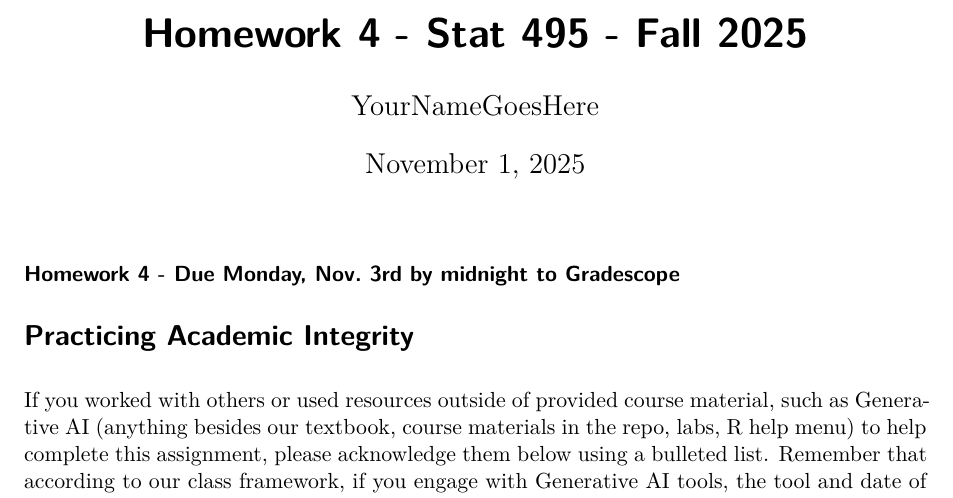
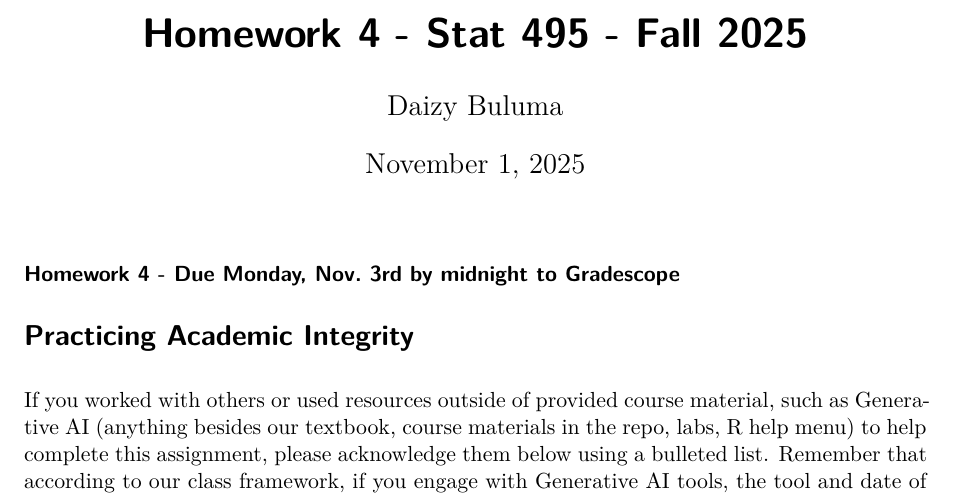
Before and after one commit to dbuluma2/stat495dbuluma, a Quarto document (Homework/hmk4Stat495F25.qmd): part of page 1 of 11, cut so that both start at the same text. Rendered offline with R 4.5, knitr and Pandoc in place of Quarto, then LaTeX, with nearby package versions; some code elsewhere in the file could not run offline.

Commit message:
Update hmk4Stat495F25.qmd

```diff
--- a/Homework/hmk4Stat495F25.qmd
+++ b/Homework/hmk4Stat495F25.qmd
@@ -1,6 +1,6 @@
 ---
 title: "Homework 4 - Stat 495 - Fall 2025"
-author: "YourNameGoesHere"
+author: "Daizy Buluma"
 date: today
 format: pdf
 editor: visual
```
